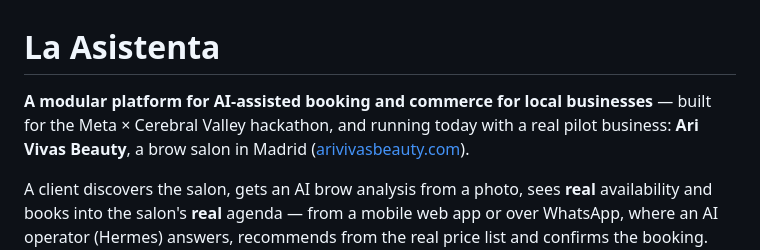
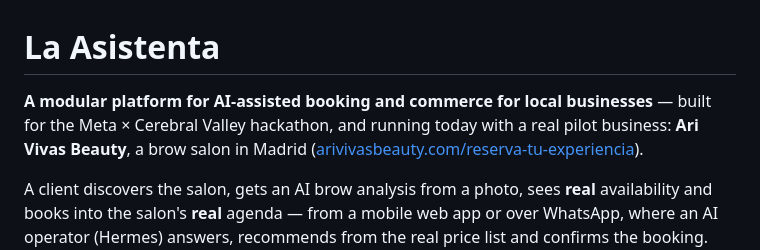
Before and after one commit to Blackleets/la-asistenta, a Markdown page: README.md, the part around the change. GitHub-like rendering.

Commit message:
Fix: salon URL is the booking page

```diff
--- a/README.md
+++ b/README.md
@@ -1,6 +1,6 @@
 # La Asistenta
 
-**A modular platform for AI-assisted booking and commerce for local businesses** — built for the Meta × Cerebral Valley hackathon, and running today with a real pilot business: **Ari Vivas Beauty**, a brow salon in Madrid ([arivivasbeauty.com](https://arivivasbeauty.com)).
+**A modular platform for AI-assisted booking and commerce for local businesses** — built for the Meta × Cerebral Valley hackathon, and running today with a real pilot business: **Ari Vivas Beauty**, a brow salon in Madrid ([arivivasbeauty.com/reserva-tu-experiencia](https://arivivasbeauty.com/reserva-tu-experiencia)).
 
 A client discovers the salon, gets an AI brow analysis from a photo, sees **real** availability and books into the salon's **real** agenda — from a mobile web app or over WhatsApp, where an AI operator (Hermes) answers, recommends from the real price list and confirms the booking. The owner runs her day from a professional area: today's appointments, a 7-day agenda, a waitlist with one-tap WhatsApp follow-up, and a measured booking funnel.
 
```
Also changed, not shown: ENTREGA_HACKATHON.md (+2 -2 lines).
